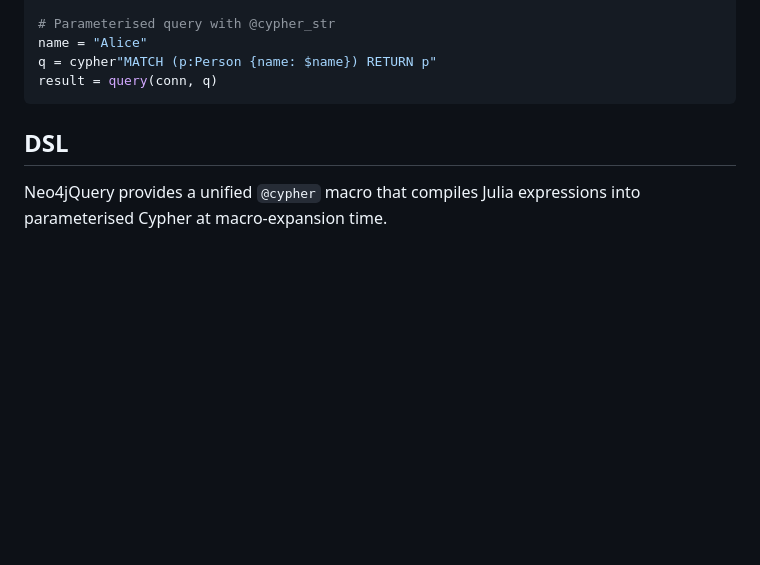
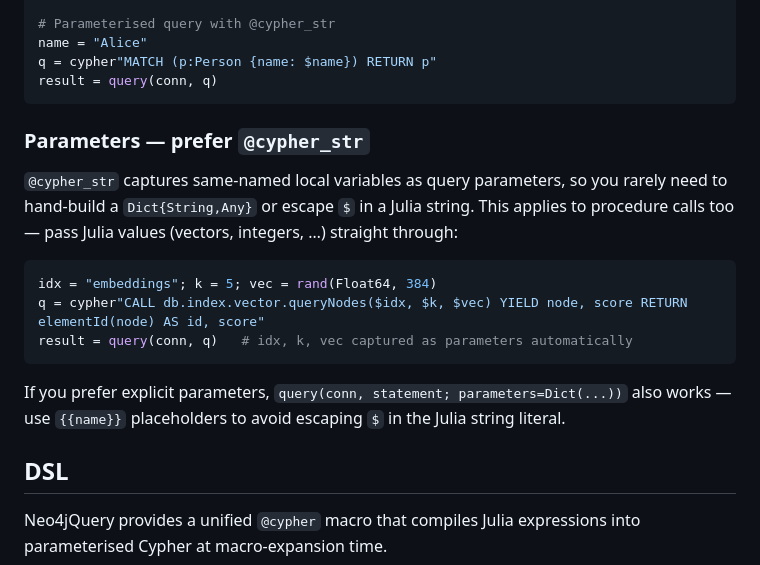
Before and after one commit to algunion/Neo4jQuery.jl, a Markdown page: README.md, the part around the change. Rendered like a GitHub page; blank space fills up the shorter version.

Commit message:
docs: show @cypher_str for parameterized procedure calls

````diff
--- a/README.md
+++ b/README.md
@@ -53,6 +53,23 @@ name = "Alice"
 q = cypher"MATCH (p:Person {name: $name}) RETURN p"
 result = query(conn, q)
 ```
+
+### Parameters — prefer `@cypher_str`
+
+`@cypher_str` captures same-named local variables as query parameters, so you
+rarely need to hand-build a `Dict{String,Any}` or escape `$` in a Julia string.
+This applies to procedure calls too — pass Julia values (vectors, integers, …)
+straight through:
+
+```julia
+idx = "embeddings"; k = 5; vec = rand(Float64, 384)
+q = cypher"CALL db.index.vector.queryNodes($idx, $k, $vec) YIELD node, score RETURN elementId(node) AS id, score"
+result = query(conn, q)   # idx, k, vec captured as parameters automatically
+```
+
+If you prefer explicit parameters, `query(conn, statement; parameters=Dict(...))`
+also works — use `{{name}}` placeholders to avoid escaping `$` in the Julia
+string literal.
 
 ## DSL
 
````
